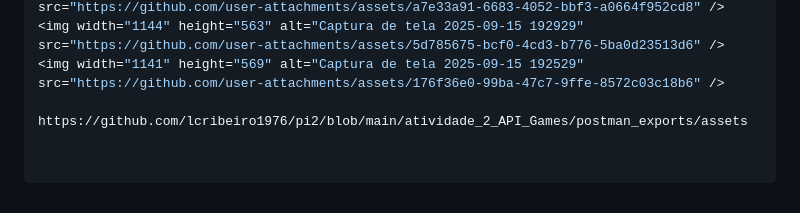
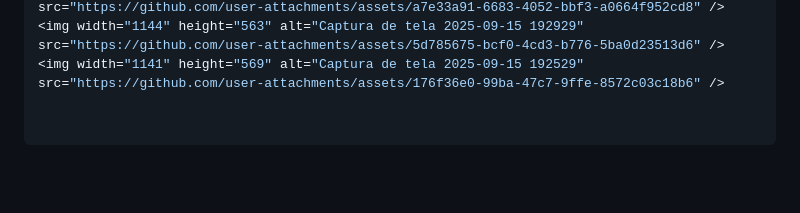
Before and after one commit to lcribeiro1976/pi2, a Markdown page: atividade_2_API_Games/README.md, the part around the change. GitHub-like rendering; blank space fills up the shorter version.

```diff
--- a/atividade_2_API_Games/README.md
+++ b/atividade_2_API_Games/README.md
@@ -82,5 +82,3 @@ https://1drv.ms/i/c/4516005a3c9096e3/EZiRv5Wvhr9LhkejFRVTNhcBPcQWkg_aHlVoQv6LvCC
 <img width="1140" height="563" alt="Captura de tela 2025-09-15 193839" src="https://github.com/user-attachments/assets/a7e33a91-6683-4052-bbf3-a0664f952cd8" />
 <img width="1144" height="563" alt="Captura de tela 2025-09-15 192929" src="https://github.com/user-attachments/assets/5d785675-bcf0-4cd3-b776-5ba0d23513d6" />
 <img width="1141" height="569" alt="Captura de tela 2025-09-15 192529" src="https://github.com/user-attachments/assets/176f36e0-99ba-47c7-9ffe-8572c03c18b6" />
-
-https://github.com/lcribeiro1976/pi2/blob/main/atividade_2_API_Games/postman_exports/assets
```
